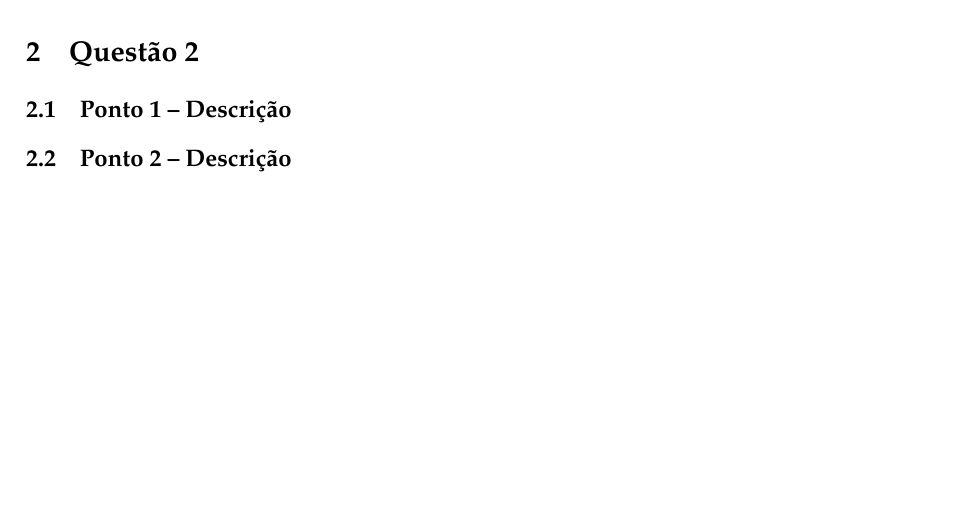
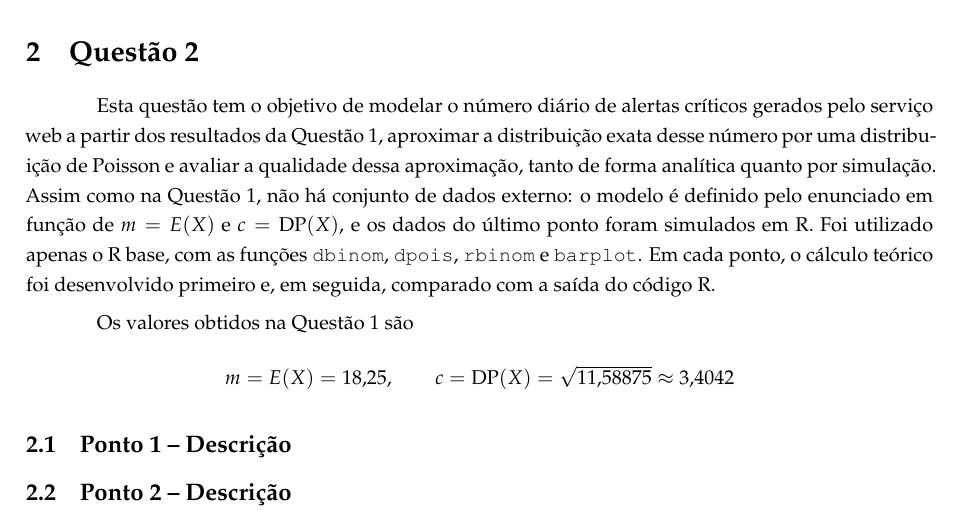
Before and after one commit to dannysecundino/homework-02, a LaTeX document (relatorio/main.tex): part of page 9 of 12, cut so that both start at the same text, the shorter picture padded with empty space. Compiled offline with pdfLaTeX.

Commit message:
Adicionei a introdução da questao 2

```diff
--- a/relatorio/main.tex
+++ b/relatorio/main.tex
@@ -373,6 +373,15 @@ Duas observações são necessárias sobre a tabela. Primeiro, a linha $n = 50$
 \section{Questão 2}
 
 % Introdução e desenvolvimento da questão.
+Esta questão tem o objetivo de modelar o número diário de alertas críticos gerados pelo serviço web a partir dos resultados da Questão 1, aproximar a distribuição exata desse número por
+uma distribuição de Poisson e avaliar a qualidade dessa aproximação, tanto de forma analítica quanto por simulação. Assim como na Questão 1, não há conjunto de dados externo: o modelo
+é definido pelo enunciado em função de $m = E(X)$ e $c = \text{DP}(X)$, e os dados do último ponto foram simulados em R. Foi utilizado apenas o R base, com as funções \texttt{dbinom},
+\texttt{dpois}, \texttt{rbinom} e \texttt{barplot}. Em cada ponto, o cálculo teórico foi desenvolvido primeiro e, em seguida, comparado com a saída do código R.
+
+Os valores obtidos na Questão 1 são
+\[
+m = E(X) = 18{,}25, \qquad c = \text{DP}(X) = \sqrt{11{,}58875} \approx 3{,}4042
+\]
 
 \subsection{Ponto 1 -- Descrição}
 
```
